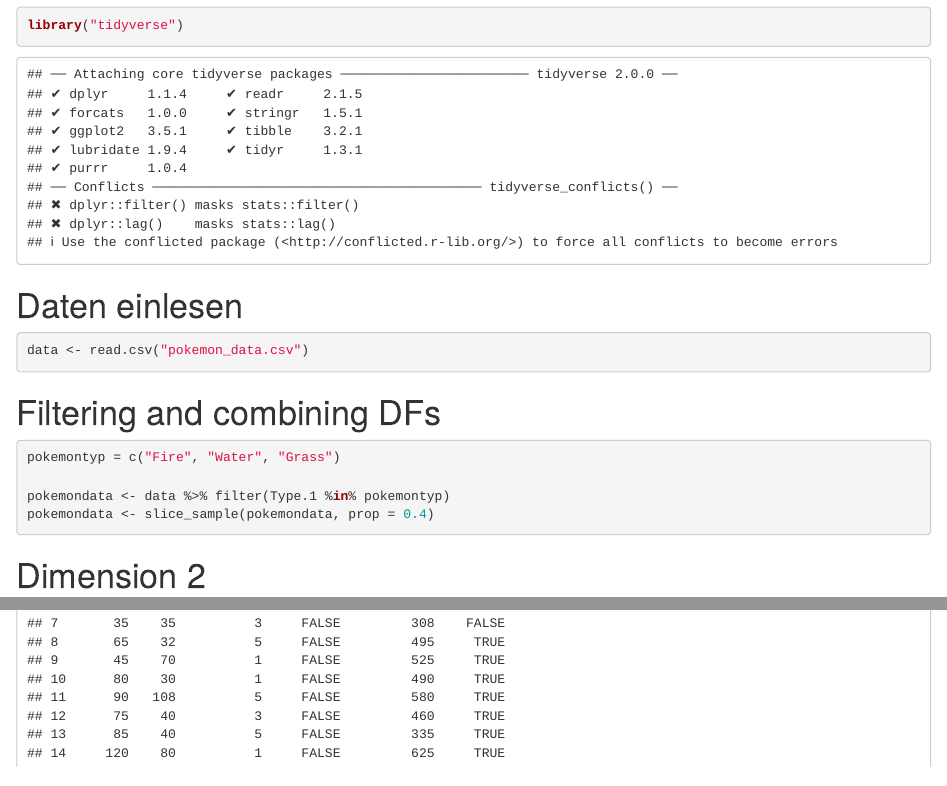
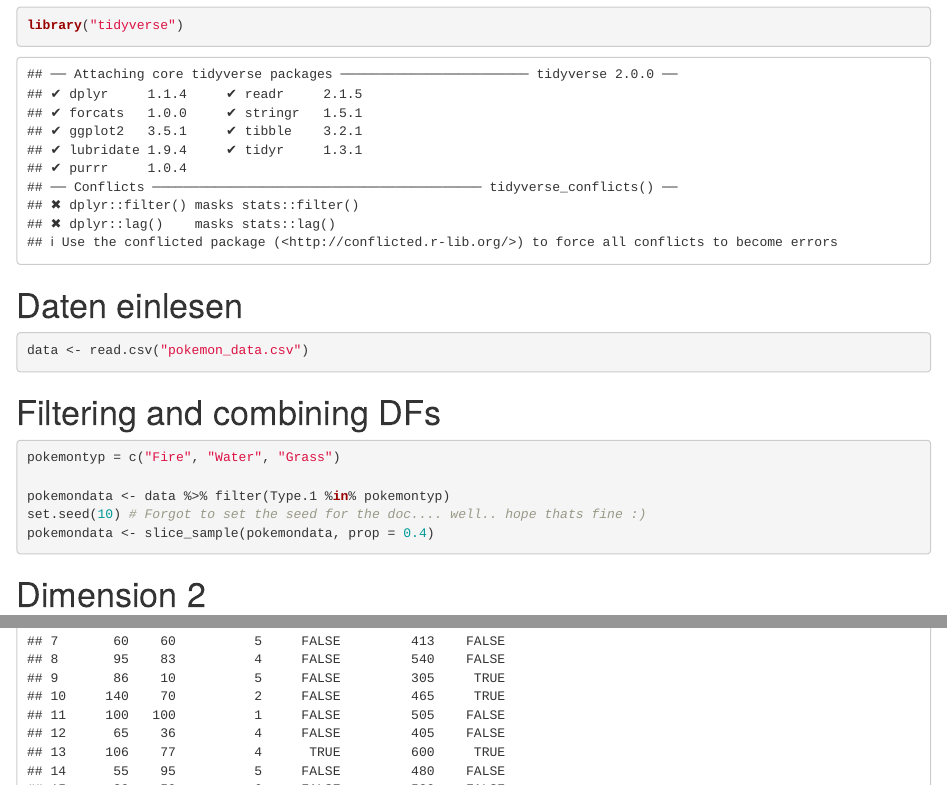
Before and after one commit to 7ben18/fhnw-gdv-Grundlagen-Datenvisualisierung, an R Markdown document (gdv_LO4_Grammer_of_Graphics_Tools/gdv_LE4_Pokemon.Rmd): the page in a window 1100 px wide, from 110 px down, and a second part further down, joined at a grey line. Rendered offline with R 4.5, knitr and Pandoc, with nearby package versions; code that draws random numbers runs with fixed seeds of ours.

Commit message:
add gdv le4

````diff
--- a/gdv_LO4_Grammer_of_Graphics_Tools/gdv_LE4_Pokemon.Rmd
+++ b/gdv_LO4_Grammer_of_Graphics_Tools/gdv_LE4_Pokemon.Rmd
@@ -21,6 +21,7 @@ data <- read.csv("pokemon_data.csv")
 pokemontyp = c("Fire", "Water", "Grass")
 
 pokemondata <- data %>% filter(Type.1 %in% pokemontyp)
+set.seed(10) # Forgot to set the seed for the doc.... well.. hope thats fine :)
 pokemondata <- slice_sample(pokemondata, prop = 0.4)
 ```
 
````
Also changed, not shown: gdv_LO4_Grammer_of_Graphics_Tools/gdv_LE4_Pokemon.nb.html.
